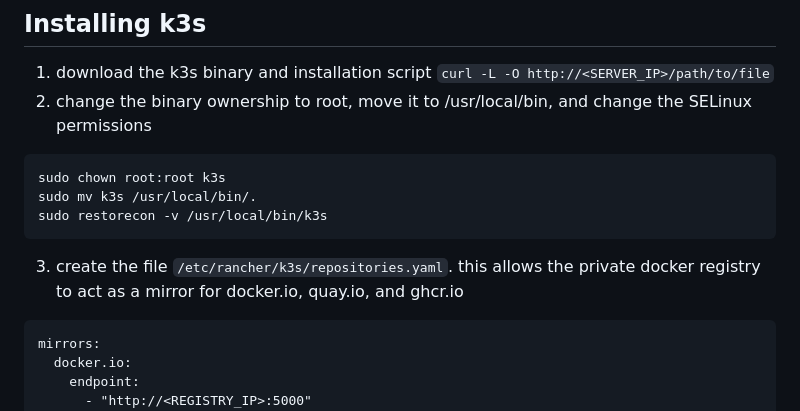
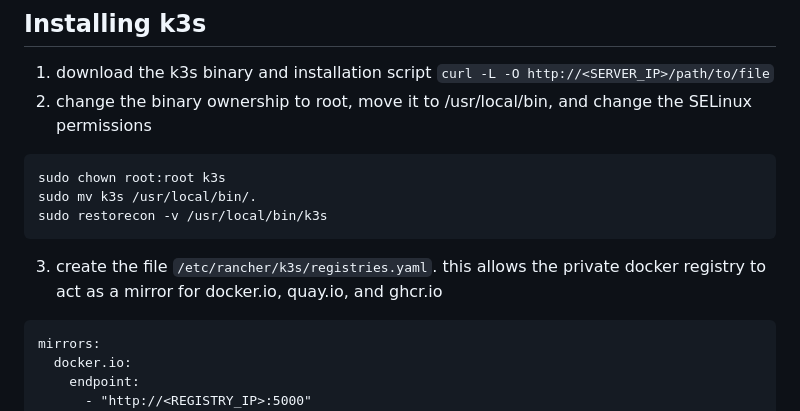
Before and after one commit to bbaum11/internship2025_stuff, a Markdown page: airgap_deployment/airgap_kubernetes_deployment.md, the part around the change. GitHub-like rendering.

````diff
--- a/airgap_deployment/airgap_kubernetes_deployment.md
+++ b/airgap_deployment/airgap_kubernetes_deployment.md
@@ -26,7 +26,7 @@ sudo chown root:root k3s
 sudo mv k3s /usr/local/bin/.
 sudo restorecon -v /usr/local/bin/k3s
 ```
-3. create the file `/etc/rancher/k3s/repositories.yaml`. this allows the private docker registry to act as a mirror for docker.io, quay.io, and ghcr.io
+3. create the file `/etc/rancher/k3s/registries.yaml`. this allows the private docker registry to act as a mirror for docker.io, quay.io, and ghcr.io
 ```
 mirrors:
   docker.io:
````
